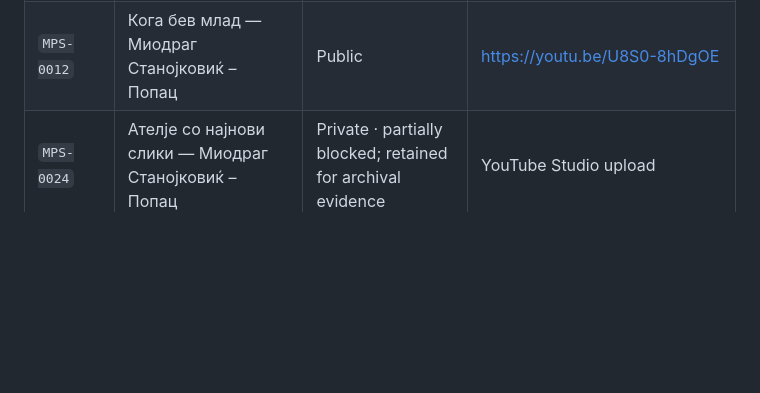
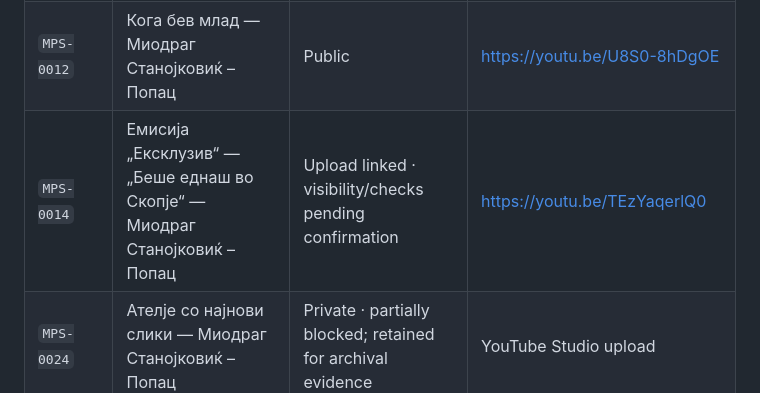
Before and after one commit to sasostanojkovik/sazdo-popac-digital-archive, a Markdown page: assets/video/README.md, the part around the change. Drawn GitHub-style; blank space fills up the shorter version.

Commit message:
Add official MPS-0014 YouTube upload to video inventory

```diff
--- a/assets/video/README.md
+++ b/assets/video/README.md
@@ -22,6 +22,7 @@ This directory contains selected optimized H.264/AAC web derivatives used for co
 | `MPS-0009` | Кратка биографија — Миодраг Станојковиќ – Попац | Public · potential earning limitation shown in Studio | https://youtu.be/aGVKMeY1xHI |
 | `MPS-0010` | Беше еднаш во Скопје — Миодраг Станојковиќ – Попац | Public | https://youtu.be/SypKf2l_wfA |
 | `MPS-0012` | Кога бев млад — Миодраг Станојковиќ – Попац | Public | https://youtu.be/U8S0-8hDgOE |
+| `MPS-0014` | Емисија „Ексклузив“ — „Беше еднаш во Скопје“ — Миодраг Станојковиќ – Попац | Upload linked · visibility/checks pending confirmation | https://youtu.be/TEzYaqerlQ0 |
 | `MPS-0024` | Ателје со најнови слики — Миодраг Станојковиќ – Попац | Private · partially blocked; retained for archival evidence | YouTube Studio upload |
 | `MPS-0025` | Слики од старо Скопје — Миодраг Станојковиќ – Попац | Public · checks completed with no issues | Official channel upload |
 
```
